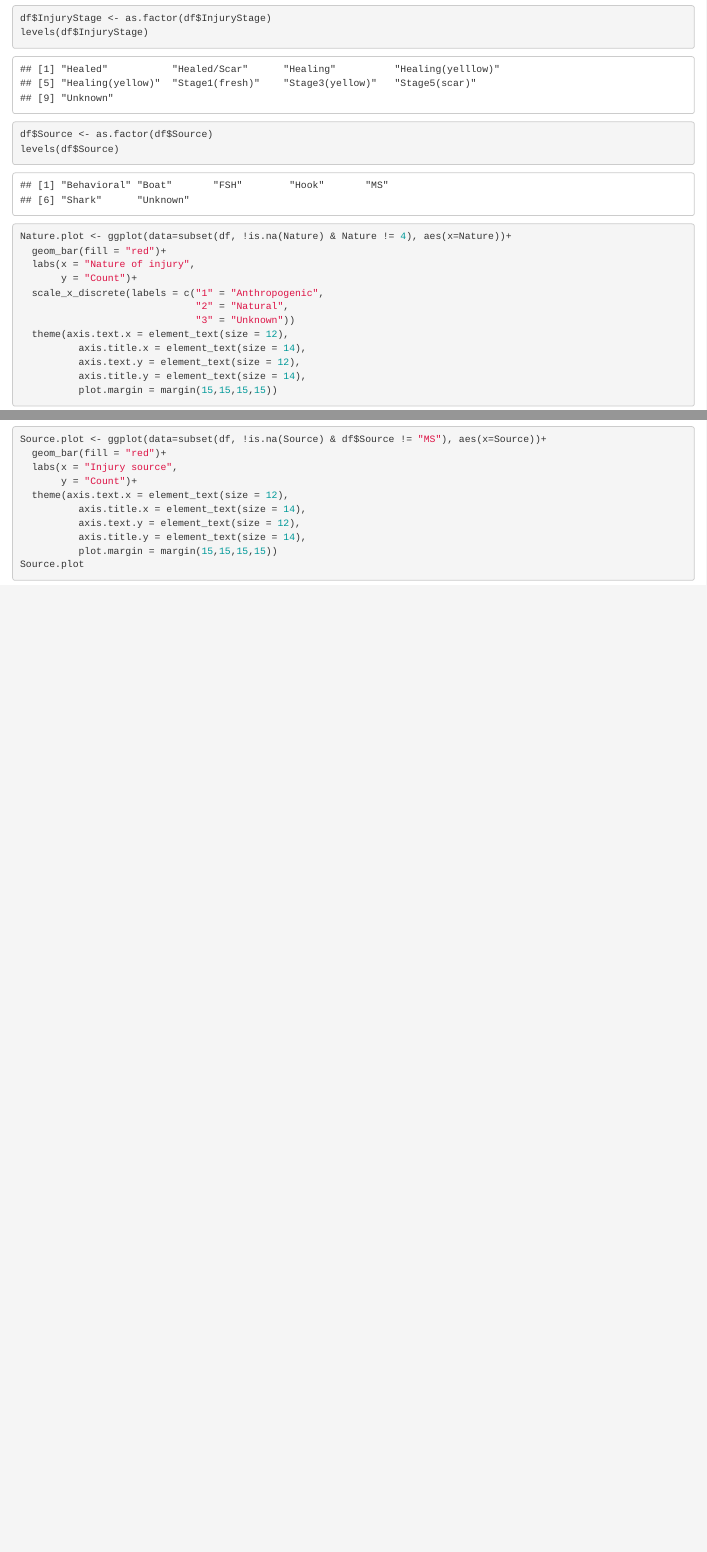
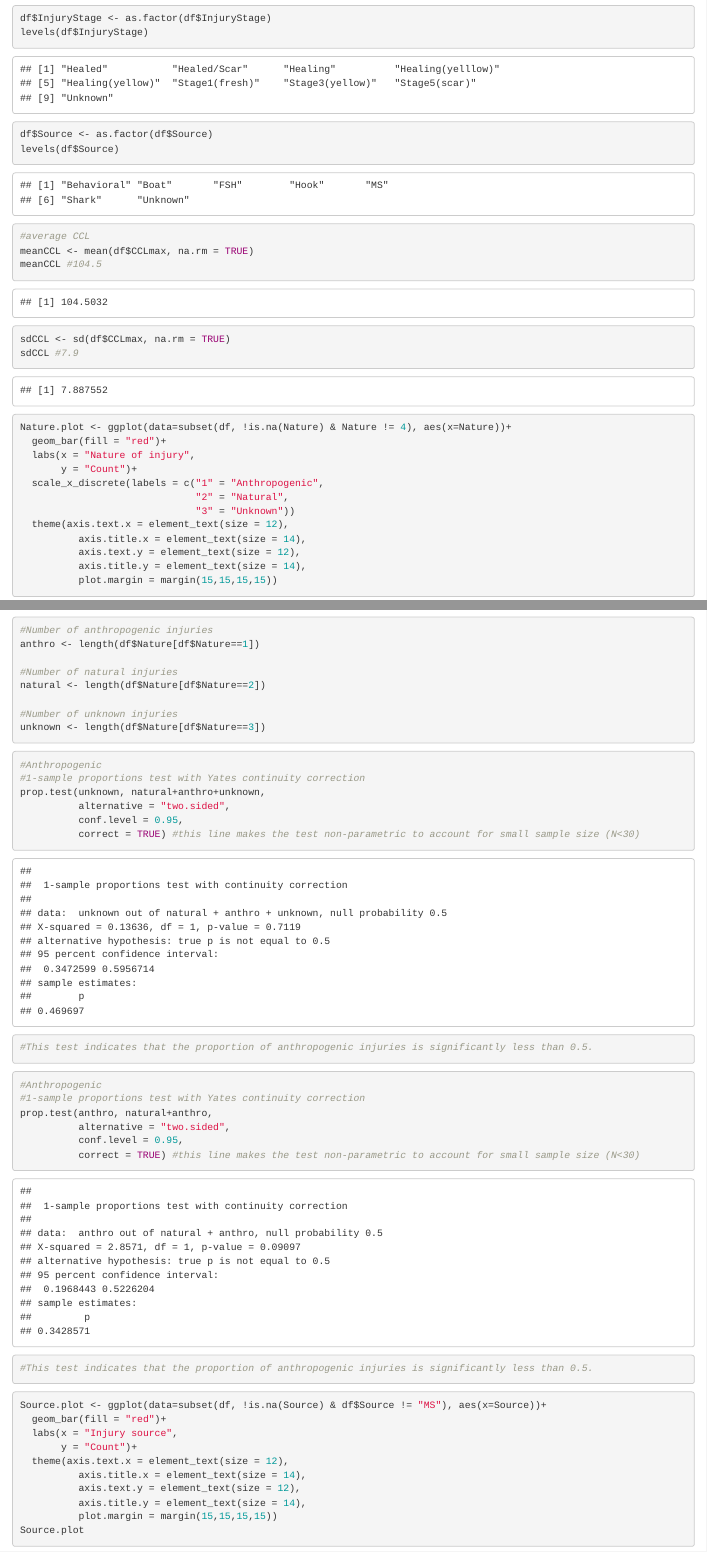
Before and after one commit to justinthomasmann/GreenSea, an R Markdown document (GreenSeaTurtleInjuries_analysis.Rmd): the page in a window 1100 px wide, from 810 px down, and a second part further down, joined at a grey line. Rendered offline with R 4.5, knitr and Pandoc, with nearby package versions.

Commit message:
started summary stats and updated prop tests

````diff
--- a/GreenSeaTurtleInjuries_analysis.Rmd
+++ b/GreenSeaTurtleInjuries_analysis.Rmd
@@ -30,6 +30,16 @@ df$Source <- as.factor(df$Source)
 levels(df$Source)
 ```
 
+```{r CCL summary stats}
+#average CCL
+meanCCL <- mean(df$CCLmax, na.rm = TRUE)
+meanCCL #104.5
+
+sdCCL <- sd(df$CCLmax, na.rm = TRUE)
+sdCCL #7.9
+```
+
+
 ```{r Nature.plot}
 Nature.plot <- ggplot(data=subset(df, !is.na(Nature) & Nature != 4), aes(x=Nature))+
   geom_bar(fill = "red")+
@@ -49,3 +60,35 @@ Nature.plot
+#Number of anthropogenic injuries
+anthro <- length(df$Nature[df$Nature==1])
+
+#Number of natural injuries
+natural <- length(df$Nature[df$Nature==2])
+
+#Number of unknown injuries
+unknown <- length(df$Nature[df$Nature==3])
+```
+
+
+```{r unknown prop.test}
+#Anthropogenic
+#1-sample proportions test with Yates continuity correction
+prop.test(unknown, natural+anthro+unknown,
+          alternative = "two.sided",
+          conf.level = 0.95,
+          correct = TRUE) #this line makes the test non-parametric to account for small sample size (N<30)
+
+#This test indicates that the proportion of anthropogenic injuries is significantly less than 0.5.
+```
+
+```{r natural prop.test}
+#Anthropogenic
+#1-sample proportions test with Yates continuity correction
+prop.test(anthro, natural+anthro,
+          alternative = "two.sided",
+          conf.level = 0.95,
+          correct = TRUE) #this line makes the test non-parametric to account for small sample size (N<30)
+
+#This test indicates that the proportion of anthropogenic injuries is significantly less than 0.5.
+```
 
 ```{r Source.plot}
 Source.plot <- ggplot(data=subset(df, !is.na(Source) & df$Source != "MS"), aes(x=Source))+
````
Also changed, not shown: GreenSeaTurtleInjuries_analysis.Rmd (1 more changed lines).
